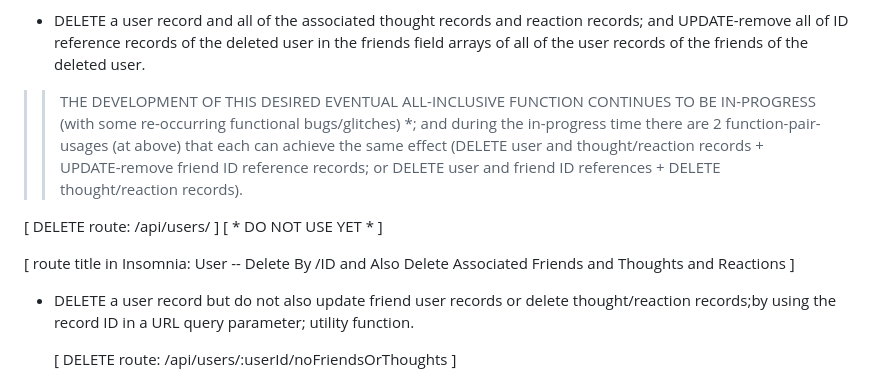
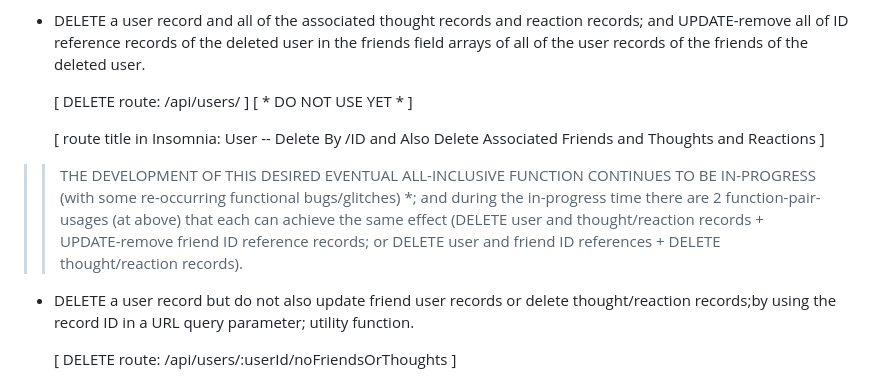
Before and after one commit to Todd-Kridel/TK-Social-Network-API, a Markdown page: README.md, the part around the change. Rendered like a GitHub page.

Commit message:
README refinement

```diff
--- a/README.md
+++ b/README.md
@@ -133,11 +133,12 @@ Additional User features/routes:
   [ route title in Insomnia: User -- Delete Thoughts and Reactions ]
 
 * DELETE a user record and all of the associated thought records and reaction records; and UPDATE-remove all of ID reference records of the deleted user in the friends field arrays of all of the user records of the friends of the deleted user.
->> THE DEVELOPMENT OF THIS DESIRED EVENTUAL ALL-INCLUSIVE FUNCTION CONTINUES TO BE IN-PROGRESS (with some re-occurring functional bugs/glitches) *; and during the in-progress time there are 2 function-pair-usages (at above) that each can achieve the same effect (DELETE user and thought/reaction records + UPDATE-remove friend ID reference records; or DELETE user and friend ID references + DELETE thought/reaction records).
 
   [ DELETE route: /api/users/ ]  [ * DO NOT USE YET * ]
 
   [ route title in Insomnia: User -- Delete By /ID and Also Delete Associated Friends and Thoughts and Reactions ]
+
+>> THE DEVELOPMENT OF THIS DESIRED EVENTUAL ALL-INCLUSIVE FUNCTION CONTINUES TO BE IN-PROGRESS (with some re-occurring functional bugs/glitches) *; and during the in-progress time there are 2 function-pair-usages (at above) that each can achieve the same effect (DELETE user and thought/reaction records + UPDATE-remove friend ID reference records; or DELETE user and friend ID references + DELETE thought/reaction records).
 
 * DELETE a user record but do not also update friend user records or delete thought/reaction records;by using the record ID in a URL query parameter; utility function.
 
```
